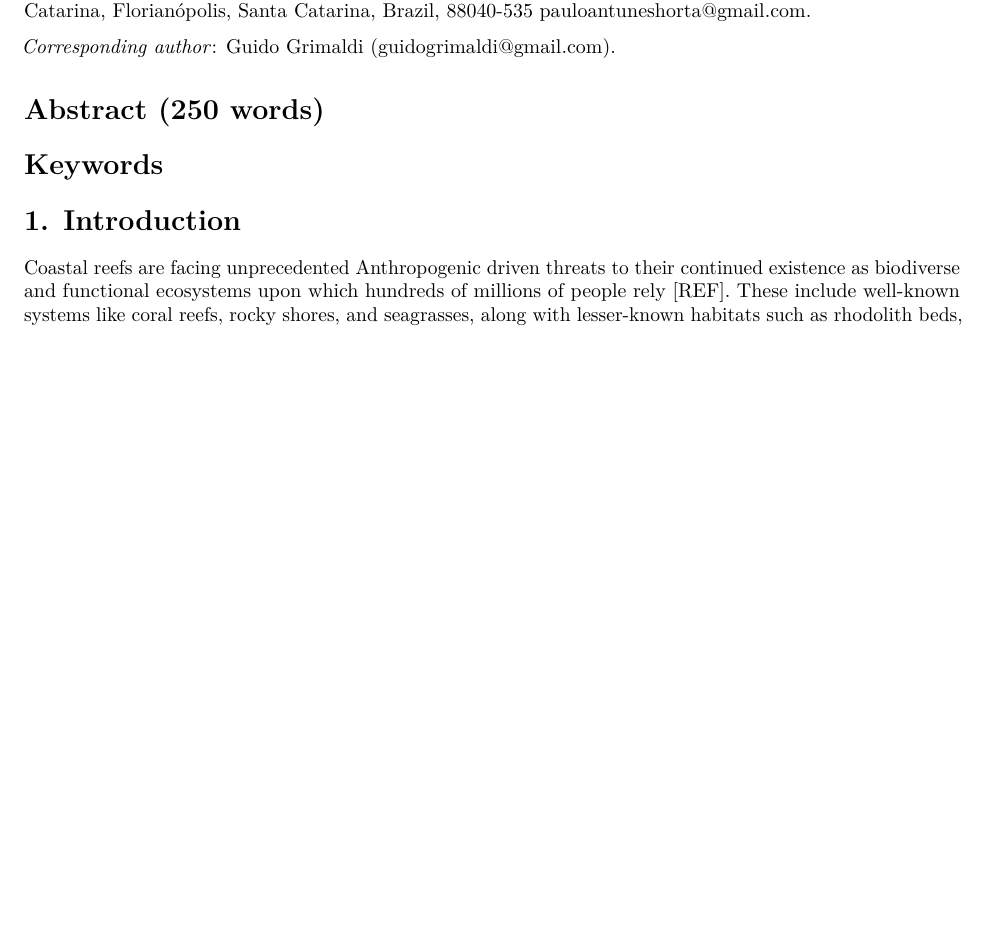
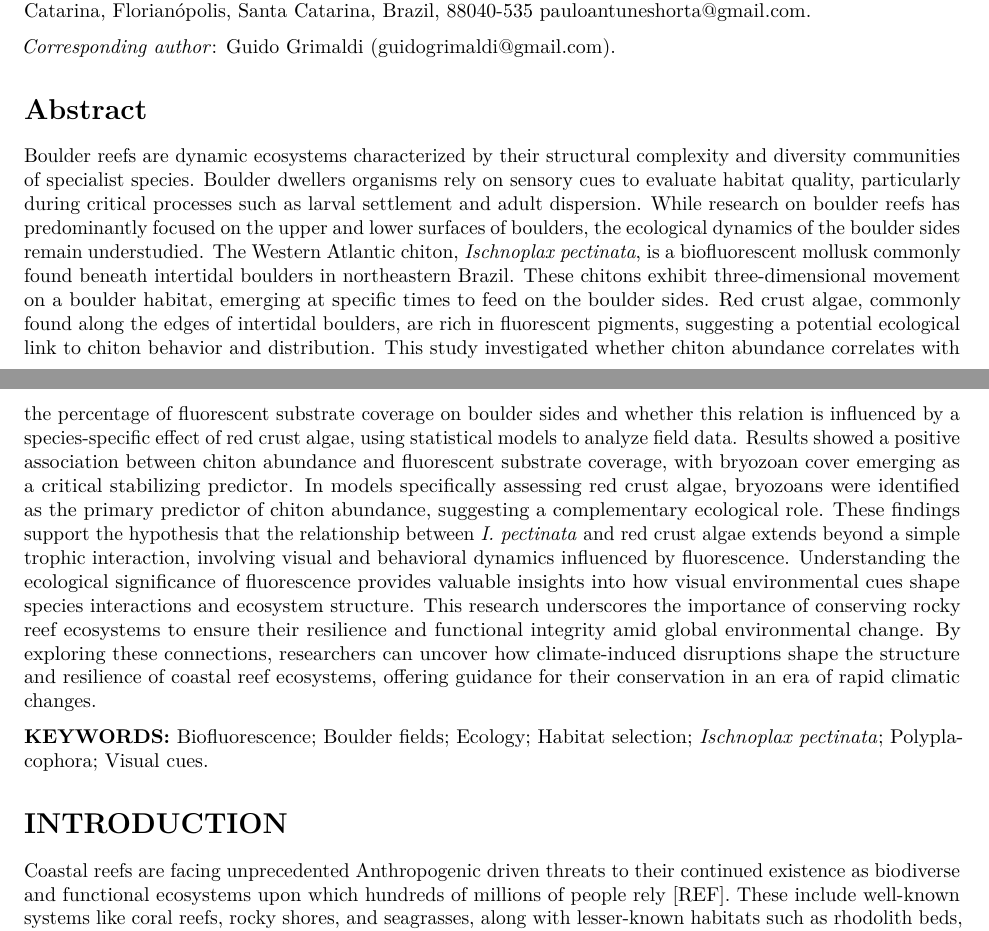
Before and after one commit to GuidoGrimaldi/chiton-ecology, an R Markdown document (main-document.Rmd): part of page 1 of 12 before the commit and two parts of pages 1 and 2 of 13 after it, the two joined at a grey line, cut so that both start at the same text, the shorter picture padded with empty space. Rendered offline with R 4.5, knitr and Pandoc, then LaTeX, with nearby package versions; a font, style sheet, LaTeX package, included part or bibliography that could not be used is replaced or left out.

Commit message:
abstract added

```diff
--- a/main-document.Rmd
+++ b/main-document.Rmd
@@ -47,14 +47,13 @@ Paulo Antunes Horta (Orchid: 0000-0001-7699-7589). Department of Botany, Federal
 
 *Corresponding author*: Guido Grimaldi (guidogrimaldi@gmail.com).
 
+# **Abstract**
 
+Boulder reefs are dynamic ecosystems characterized by their structural complexity and diversity communities of specialist species. Boulder dwellers organisms rely on sensory cues to evaluate habitat quality, particularly during critical processes such as larval settlement and adult dispersion. While research on boulder reefs has predominantly focused on the upper and lower surfaces of boulders, the ecological dynamics of the boulder sides remain understudied. The Western Atlantic chiton, *Ischnoplax pectinata*, is a biofluorescent mollusk commonly found beneath intertidal boulders in northeastern Brazil. These chitons exhibit three-dimensional movement on a boulder habitat, emerging at specific times to feed on the boulder sides. Red crust algae, commonly found along the edges of intertidal boulders, are rich in fluorescent pigments, suggesting a potential ecological link to chiton behavior and distribution. This study investigated whether chiton abundance correlates with the percentage of fluorescent substrate coverage on boulder sides and whether this relation is influenced by a species-specific effect of red crust algae, using statistical models to analyze field data. Results showed a positive association between chiton abundance and fluorescent substrate coverage, with bryozoan cover emerging as a critical stabilizing predictor. In models specifically assessing red crust algae, bryozoans were identified as the primary predictor of chiton abundance, suggesting a complementary ecological role. These findings support the hypothesis that the relationship between *I. pectinata* and red crust algae extends beyond a simple trophic interaction, involving visual and behavioral dynamics influenced by fluorescence. Understanding the ecological significance of fluorescence provides valuable insights into how visual environmental cues shape species interactions and ecosystem structure. This research underscores the importance of conserving rocky reef ecosystems to ensure their resilience and functional integrity amid global environmental change. By exploring these connections, researchers can uncover how climate-induced disruptions shape the structure and resilience of coastal reef ecosystems, offering guidance for their conservation in an era of rapid climatic changes.
 
+**KEYWORDS:** Biofluorescence; Boulder fields; Ecology; Habitat selection; *Ischnoplax pectinata*; Polyplacophora; Visual cues.
 
-# **Abstract (250 words)**
-
-# **Keywords**
-
-# **1. Introduction**
+# **INTRODUCTION**
 
 Coastal reefs are facing unprecedented Anthropogenic driven threats to their continued existence as biodiverse and functional ecosystems upon which hundreds of millions of people rely [REF]. These include well-known systems like coral reefs, rocky shores, and seagrasses, along with lesser-known habitats such as rhodolith beds, sandstone reef, boulder fields, and others [REF]. Boulder reefs, also known as 'boulder fields', are a little-know marine systems that support biodiverse communities, including ecologically rare and habitat-specialist species [@liversage2018]. They are found in the nearshore and littoral zone all over the world [REF]. Geologically, a boulder is defined as a detached rock fragment (i.e. piece of stone) larger than 256 mm, regardless of shape [@wentworth1922]. However, when these loose rocks are submerged in natural aquatic environments, they can be colonized by various sessile benthic organisms [@wilson1987]. This is particularly interesting for ecology studies for two main reason: first, in aquatic environments hard substrate is limiting resource to encrusting and boring organisms, leading to space competition [REF]; second, individual boulders are discrete rocks and thus easily measurable [REF]. Additionally, they mobility allows them to be overturned by weather, creating disturbance within their communities [REF]. Evidence of this disturbance process is detectable even in the fossil record [REF]. In intertidal zones, these disturbances can include wave action [@sousa1979a], currents and storms [@li2023], and human activities [@stagnol2013], as well as microscale disturbance from wave-borne projectiles (e.g. logs, driftwood, pebbles, cobbles and even other boulders) and sand abrasion [@daly1977; @shanks1986]. The rate of boulder overturning depends on factors such as size, mass, shape, burial, orientation, and location [@mcguinness1987a; @lorang2000; @goto2010; @gomez-pazo2021]. Thus, the frequency of disturbance to which boulders are subjected, along with their intrinsic characteristics, causes boulder reefs to be spatially arranged as a mosaic of patches at various stages of community development over time [@osman1977; @sousa1984; @mcguinness1986]. This results in a highly dynamic, patchy, and unstable marine system.
 
```
